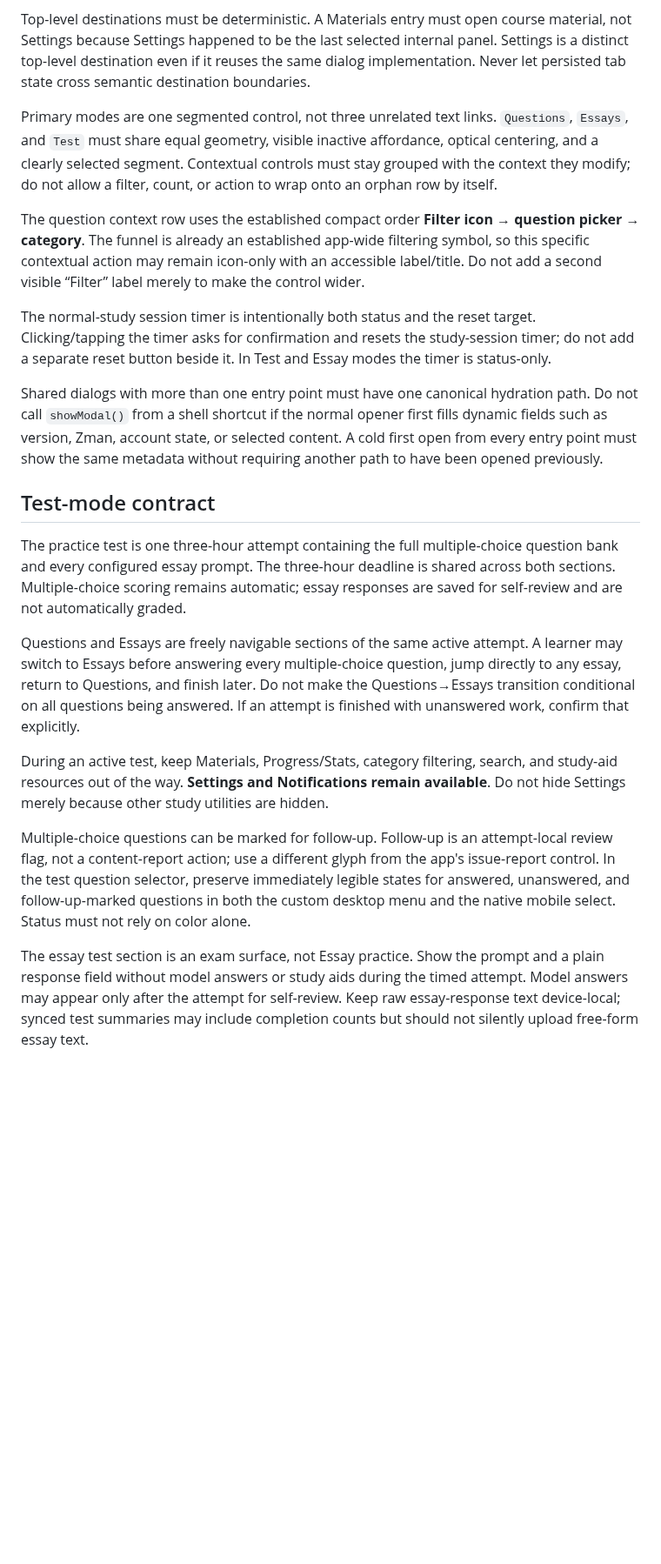
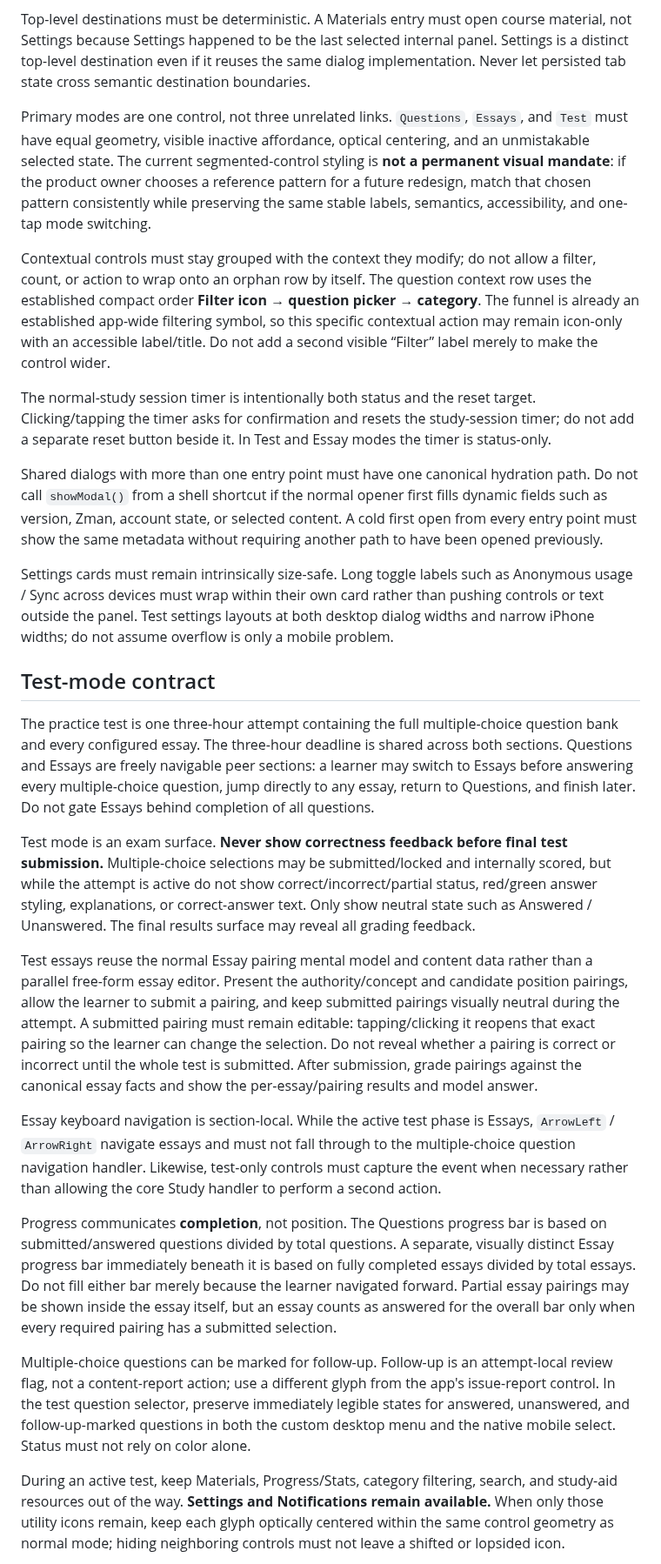
Before and after one commit to ksariash/scp-study, a Markdown page: public-src/AGENTS.md, the part around one of its changes. Shown at 87% size. Rendered like a GitHub page; blank space fills up the shorter version.

Commit message:
Document final-only test grading and pairing workflow

```diff
--- a/public-src/AGENTS.md
+++ b/public-src/AGENTS.md
@@ -10,23 +10,29 @@ One icon has one meaning across the product, and one meaning should not accumula
 
 Top-level destinations must be deterministic. A Materials entry must open course material, not Settings because Settings happened to be the last selected internal panel. Settings is a distinct top-level destination even if it reuses the same dialog implementation. Never let persisted tab state cross semantic destination boundaries.
 
-Primary modes are one segmented control, not three unrelated text links. `Questions`, `Essays`, and `Test` must share equal geometry, visible inactive affordance, optical centering, and a clearly selected segment. Contextual controls must stay grouped with the context they modify; do not allow a filter, count, or action to wrap onto an orphan row by itself.
+Primary modes are one control, not three unrelated links. `Questions`, `Essays`, and `Test` must have equal geometry, visible inactive affordance, optical centering, and an unmistakable selected state. The current segmented-control styling is **not a permanent visual mandate**: if the product owner chooses a reference pattern for a future redesign, match that chosen pattern consistently while preserving the same stable labels, semantics, accessibility, and one-tap mode switching.
 
-The question context row uses the established compact order **Filter icon → question picker → category**. The funnel is already an established app-wide filtering symbol, so this specific contextual action may remain icon-only with an accessible label/title. Do not add a second visible “Filter” label merely to make the control wider.
+Contextual controls must stay grouped with the context they modify; do not allow a filter, count, or action to wrap onto an orphan row by itself. The question context row uses the established compact order **Filter icon → question picker → category**. The funnel is already an established app-wide filtering symbol, so this specific contextual action may remain icon-only with an accessible label/title. Do not add a second visible “Filter” label merely to make the control wider.
 
 The normal-study session timer is intentionally both status and the reset target. Clicking/tapping the timer asks for confirmation and resets the study-session timer; do not add a separate reset button beside it. In Test and Essay modes the timer is status-only.
 
 Shared dialogs with more than one entry point must have one canonical hydration path. Do not call `showModal()` from a shell shortcut if the normal opener first fills dynamic fields such as version, Zman, account state, or selected content. A cold first open from every entry point must show the same metadata without requiring another path to have been opened previously.
 
+Settings cards must remain intrinsically size-safe. Long toggle labels such as Anonymous usage / Sync across devices must wrap within their own card rather than pushing controls or text outside the panel. Test settings layouts at both desktop dialog widths and narrow iPhone widths; do not assume overflow is only a mobile problem.
+
 ## Test-mode contract
 
-The practice test is one three-hour attempt containing the full multiple-choice question bank and every configured essay prompt. The three-hour deadline is shared across both sections. Multiple-choice scoring remains automatic; essay responses are saved for self-review and are not automatically graded.
+The practice test is one three-hour attempt containing the full multiple-choice question bank and every configured essay. The three-hour deadline is shared across both sections. Questions and Essays are freely navigable peer sections: a learner may switch to Essays before answering every multiple-choice question, jump directly to any essay, return to Questions, and finish later. Do not gate Essays behind completion of all questions.
 
-Questions and Essays are freely navigable sections of the same active attempt. A learner may switch to Essays before answering every multiple-choice question, jump directly to any essay, return to Questions, and finish later. Do not make the Questions→Essays transition conditional on all questions being answered. If an attempt is finished with unanswered work, confirm that explicitly.
+Test mode is an exam surface. **Never show correctness feedback before final test submission.** Multiple-choice selections may be submitted/locked and internally scored, but while the attempt is active do not show correct/incorrect/partial status, red/green answer styling, explanations, or correct-answer text. Only show neutral state such as Answered / Unanswered. The final results surface may reveal all grading feedback.
 
-During an active test, keep Materials, Progress/Stats, category filtering, search, and study-aid resources out of the way. **Settings and Notifications remain available**. Do not hide Settings merely because other study utilities are hidden.
+Test essays reuse the normal Essay pairing mental model and content data rather than a parallel free-form essay editor. Present the authority/concept and candidate position pairings, allow the learner to submit a pairing, and keep submitted pairings visually neutral during the attempt. A submitted pairing must remain editable: tapping/clicking it reopens that exact pairing so the learner can change the selection. Do not reveal whether a pairing is correct or incorrect until the whole test is submitted. After submission, grade pairings against the canonical essay facts and show the per-essay/pairing results and model answer.
+
+Essay keyboard navigation is section-local. While the active test phase is Essays, `ArrowLeft` / `ArrowRight` navigate essays and must not fall through to the multiple-choice question navigation handler. Likewise, test-only controls must capture the event when necessary rather than allowing the core Study handler to perform a second action.
+
+Progress communicates **completion**, not position. The Questions progress bar is based on submitted/answered questions divided by total questions. A separate, visually distinct Essay progress bar immediately beneath it is based on fully completed essays divided by total essays. Do not fill either bar merely because the learner navigated forward. Partial essay pairings may be shown inside the essay itself, but an essay counts as answered for the overall bar only when every required pairing has a submitted selection.
 
 Multiple-choice questions can be marked for follow-up. Follow-up is an attempt-local review flag, not a content-report action; use a different glyph from the app's issue-report control. In the test question selector, preserve immediately legible states for answered, unanswered, and follow-up-marked questions in both the custom desktop menu and the native mobile select. Status must not rely on color alone.
 
-The essay test section is an exam surface, not Essay practice. Show the prompt and a plain response field without model answers or study aids during the timed attempt. Model answers may appear only after the attempt for self-review. Keep raw essay-response text device-local; synced test summaries may include completion counts but should not silently upload free-form essay text.
+During an active test, keep Materials, Progress/Stats, category filtering, search, and study-aid resources out of the way. **Settings and Notifications remain available.** When only those utility icons remain, keep each glyph optically centered within the same control geometry as normal mode; hiding neighboring controls must not leave a shifted or lopsided icon.
 
```
Also changed, not shown: other parts of public-src/AGENTS.md (+7 -3 lines).
